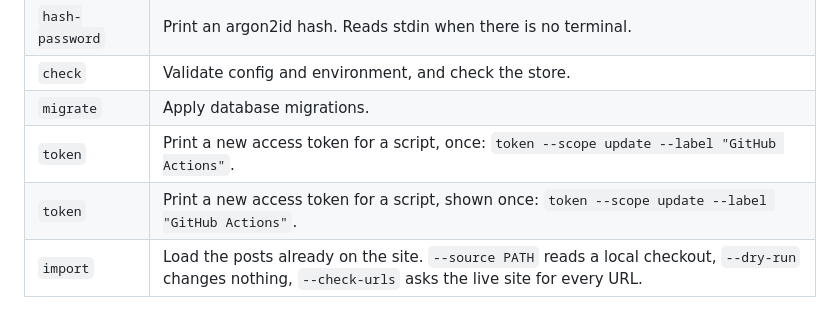
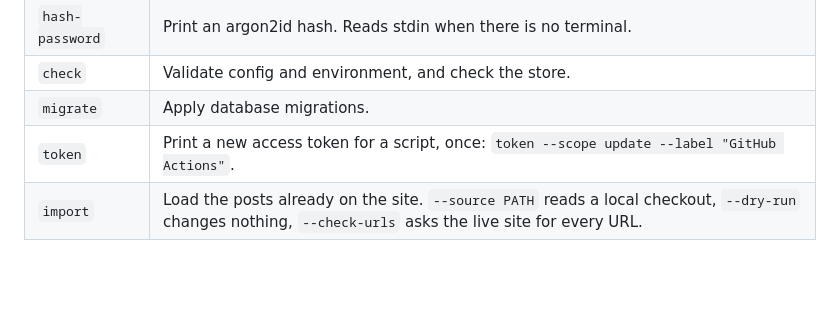
Before and after one commit to awfulwoman/micropub-server, a Markdown page: README.md, the part around the change. Drawn GitHub-style; blank space fills up the shorter version.

Commit message:
Remove a duplicated README row
Co-Authored-By: Claude Sonnet 5.5 <noreply@anthropic.com>
Claude-Session: https://claude.ai/code/session_01HJmDoXoCHRjVJa3ci7qBeH

```diff
--- a/README.md
+++ b/README.md
@@ -59,7 +59,6 @@ Useful commands (all work through `docker compose run --rm micropub-server …`,
 | `check` | Validate config and environment, and check the store. |
 | `migrate` | Apply database migrations. |
 | `token` | Print a new access token for a script, once: `token --scope update --label "GitHub Actions"`. |
-| `token` | Print a new access token for a script, shown once: `token --scope update --label "GitHub Actions"`. |
 | `import` | Load the posts already on the site. `--source PATH` reads a local checkout, `--dry-run` changes nothing, `--check-urls` asks the live site for every URL. |
 
 ## Develop
```
